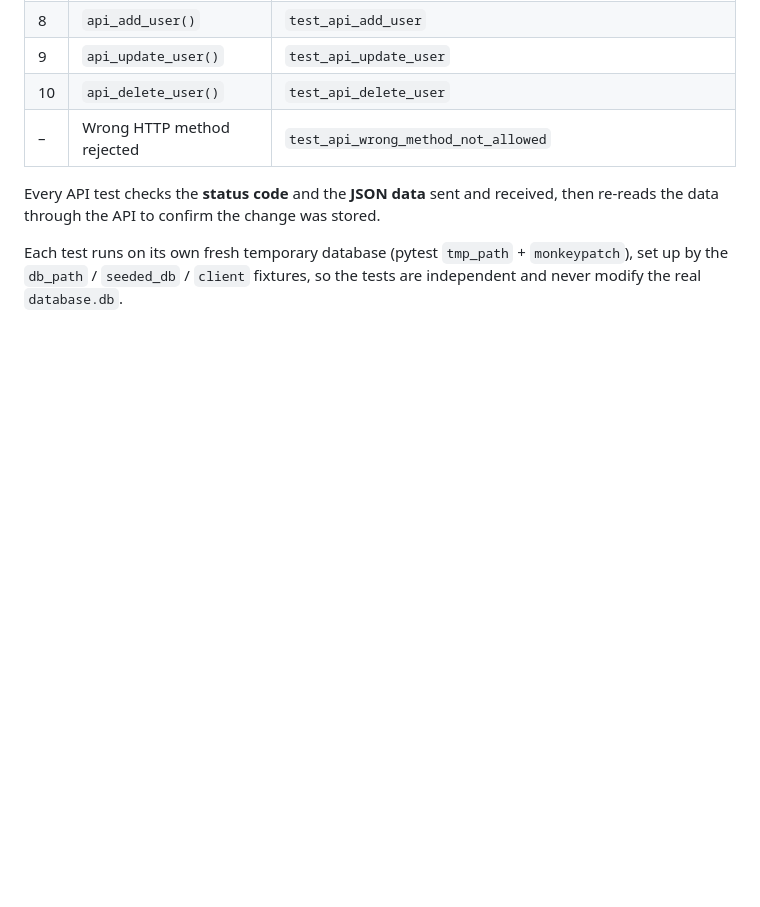
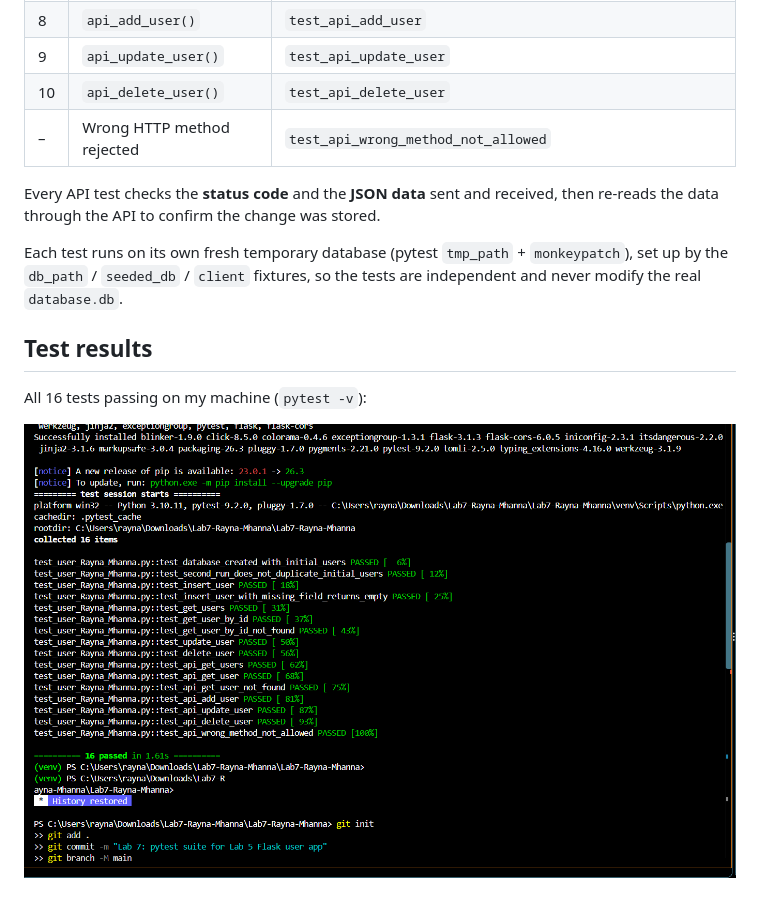
Before and after one commit to rayna989/Lab7-RaynaMhanna, a Markdown page: README.md, the part around the change. Drawn GitHub-style; pictures changed too: Lab7-Rayna-Mhanna-tests.png (added); blank space fills up the shorter version.

Commit message:
Add pytest results screenshot

```diff
--- a/README.md
+++ b/README.md
@@ -53,3 +53,9 @@ received, then re-reads the data through the API to confirm the change was store
 Each test runs on its own fresh temporary database (pytest `tmp_path` +
 `monkeypatch`), set up by the `db_path` / `seeded_db` / `client` fixtures,
 so the tests are independent and never modify the real `database.db`.
+
+## Test results
+
+All 16 tests passing on my machine (`pytest -v`):
+
+![pytest results](Lab7-Rayna-Mhanna-tests.png)
```
